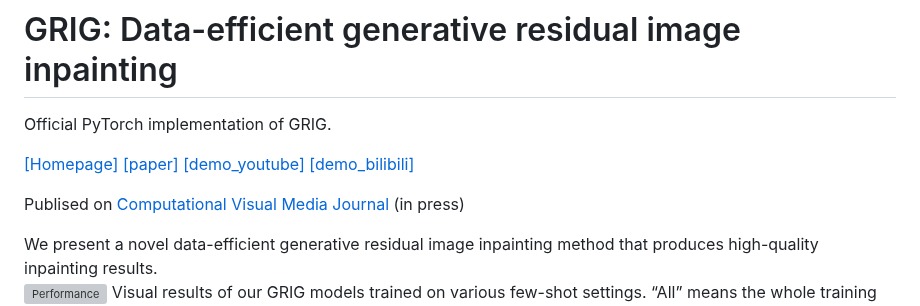
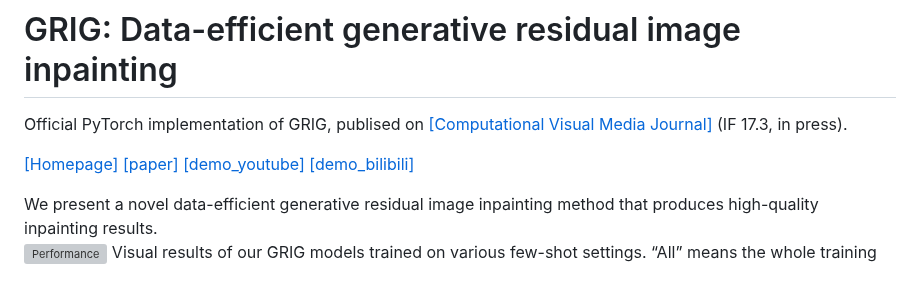
Before and after one commit to LonglongaaaGo/GRIG_few_shot_inpainting, a Markdown page: README.md, the part around the change. Drawn GitHub-style; blank space fills up the shorter version; grey boxes are pictures that could not be loaded.

```diff
--- a/README.md
+++ b/README.md
@@ -1,12 +1,10 @@
 # GRIG: Data-efficient generative residual image inpainting
-Official PyTorch implementation of GRIG.
+Official PyTorch implementation of GRIG, publised on [[Computational Visual Media Journal]](https://link.springer.com/journal/41095) (IF 17.3, in press).
 
 [[Homepage]](https://longlongaaago.github.io/GRIG_few_shot_inpainting/)
 [[paper]](https://arxiv.org/abs/2304.12035)
 [[demo_youtube]](https://www.youtube.com/watch?v=czB3VAwhB0o)
 [[demo_bilibili]](https://player.bilibili.com/player.html?aid=358757940&bvid=BV13X4y1n7T8&cid=1206882830&p=1)
-
-Publised on [Computational Visual Media Journal](https://link.springer.com/journal/41095) (in press)
 
 <div style="text-align: justify"> We present a novel data-efficient generative residual image inpainting method that produces high-quality inpainting results. </div>
 
```
